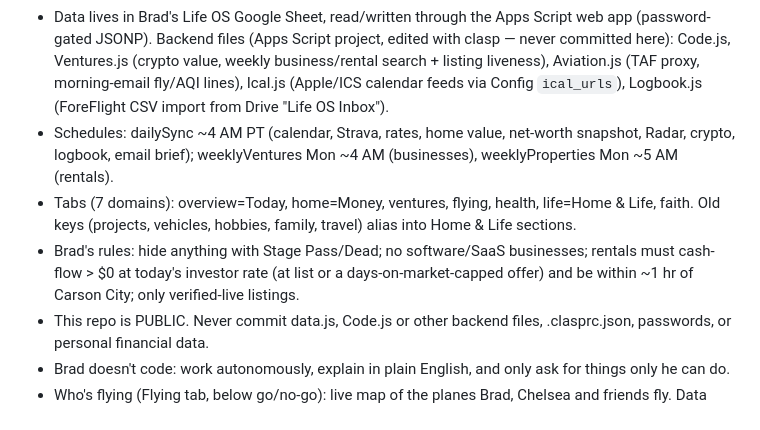
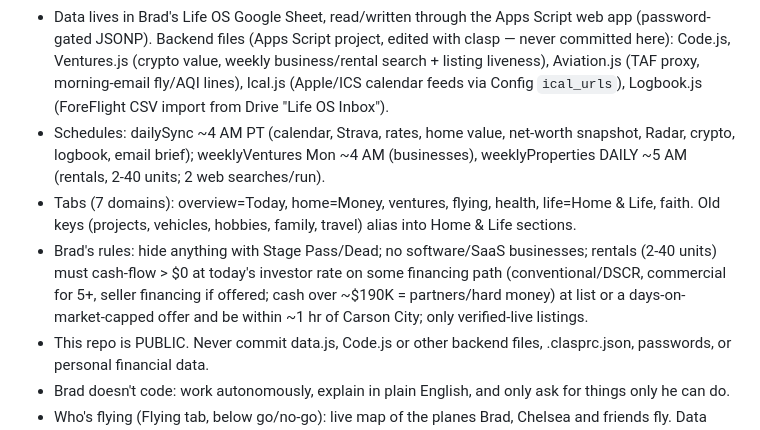
Before and after one commit to Borowski-OS/Personal-Dashboard, a Markdown page: CLAUDE.md, the part around the change. GitHub-like rendering.

Commit message:
Notes: daily rental search, 2-40 units, financing paths
Co-Authored-By: Claude Opus 5.5 <noreply@anthropic.com>
Claude-Session: https://claude.ai/code/session_019rjTJDRC1zEbv8PdouLwbK

```diff
--- a/CLAUDE.md
+++ b/CLAUDE.md
@@ -8,11 +8,11 @@
   weekly business/rental search + listing liveness), Aviation.js (TAF proxy, morning-email fly/AQI lines),
   Ical.js (Apple/ICS calendar feeds via Config `ical_urls`), Logbook.js (ForeFlight CSV import from Drive "Life OS Inbox").
 - Schedules: dailySync ~4 AM PT (calendar, Strava, rates, home value, net-worth snapshot, Radar, crypto, logbook, email brief);
-  weeklyVentures Mon ~4 AM (businesses), weeklyProperties Mon ~5 AM (rentals).
+  weeklyVentures Mon ~4 AM (businesses), weeklyProperties DAILY ~5 AM (rentals, 2-40 units; 2 web searches/run).
 - Tabs (7 domains): overview=Today, home=Money, ventures, flying, health, life=Home & Life, faith. Old keys
   (projects, vehicles, hobbies, family, travel) alias into Home & Life sections.
-- Brad's rules: hide anything with Stage Pass/Dead; no software/SaaS businesses; rentals must cash-flow > $0 at today's
-  investor rate (at list or a days-on-market-capped offer) and be within ~1 hr of Carson City; only verified-live listings.
+- Brad's rules: hide anything with Stage Pass/Dead; no software/SaaS businesses; rentals (2-40 units) must cash-flow > $0 at today's
+  investor rate on some financing path (conventional/DSCR, commercial for 5+, seller financing if offered; cash over ~$190K = partners/hard money) at list or a days-on-market-capped offer and be within ~1 hr of Carson City; only verified-live listings.
 - This repo is PUBLIC. Never commit data.js, Code.js or other backend files, .clasprc.json, passwords, or personal financial data.
 - Brad doesn't code: work autonomously, explain in plain English, and only ask for things only he can do.
 - Who's flying (Flying tab, below go/no-go): live map of the planes Brad, Chelsea and friends fly. Data from FlightAware
```
